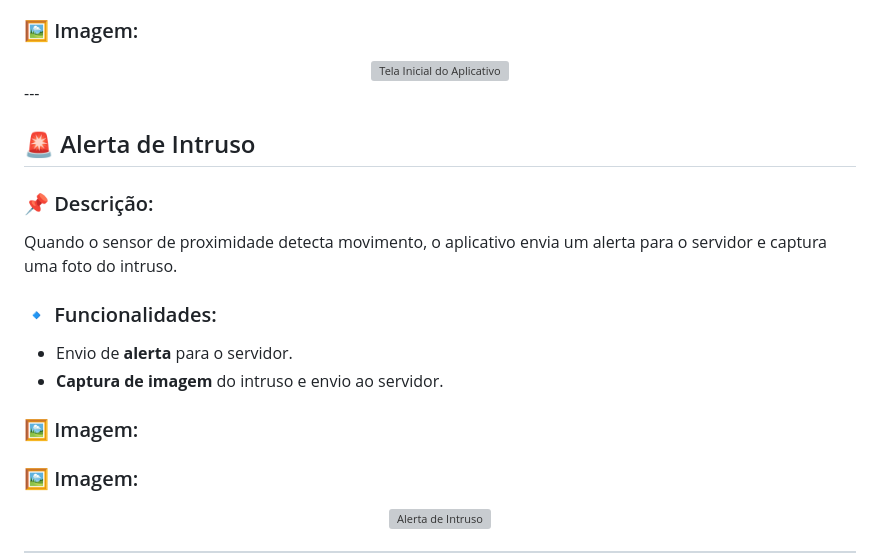
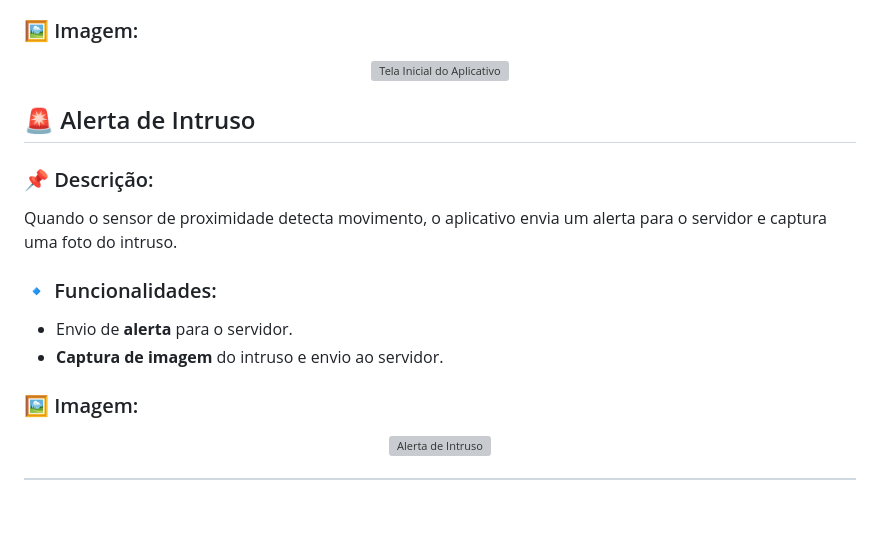
Before and after one commit to euapariciocoelho1996/SistemasDistribuidos-AppSeguranca, a Markdown page: README.md, the part around the change. GitHub-like rendering; blank space fills up the shorter version; grey boxes are pictures that could not be loaded.

```diff
--- a/README.md
+++ b/README.md
@@ -70,7 +70,7 @@ A tela inicial do aplicativo Android permite que o usuário ative ou desative o
 <div align="center">
   <img src="https://github.com/user-attachments/assets/758e90de-d1d2-4f89-83eb-7286ee1bd022" alt="Tela Inicial do Aplicativo" />
 </div>
----
+
 
 ## 🚨 Alerta de Intruso
 
@@ -80,8 +80,6 @@ Quando o sensor de proximidade detecta movimento, o aplicativo envia um alerta p
 ### 🔹 Funcionalidades:
 - Envio de **alerta** para o servidor.
 - **Captura de imagem** do intruso e envio ao servidor.
-
-### 🖼️ Imagem:
 
 ### 🖼️ Imagem:
 <div align="center">
```
